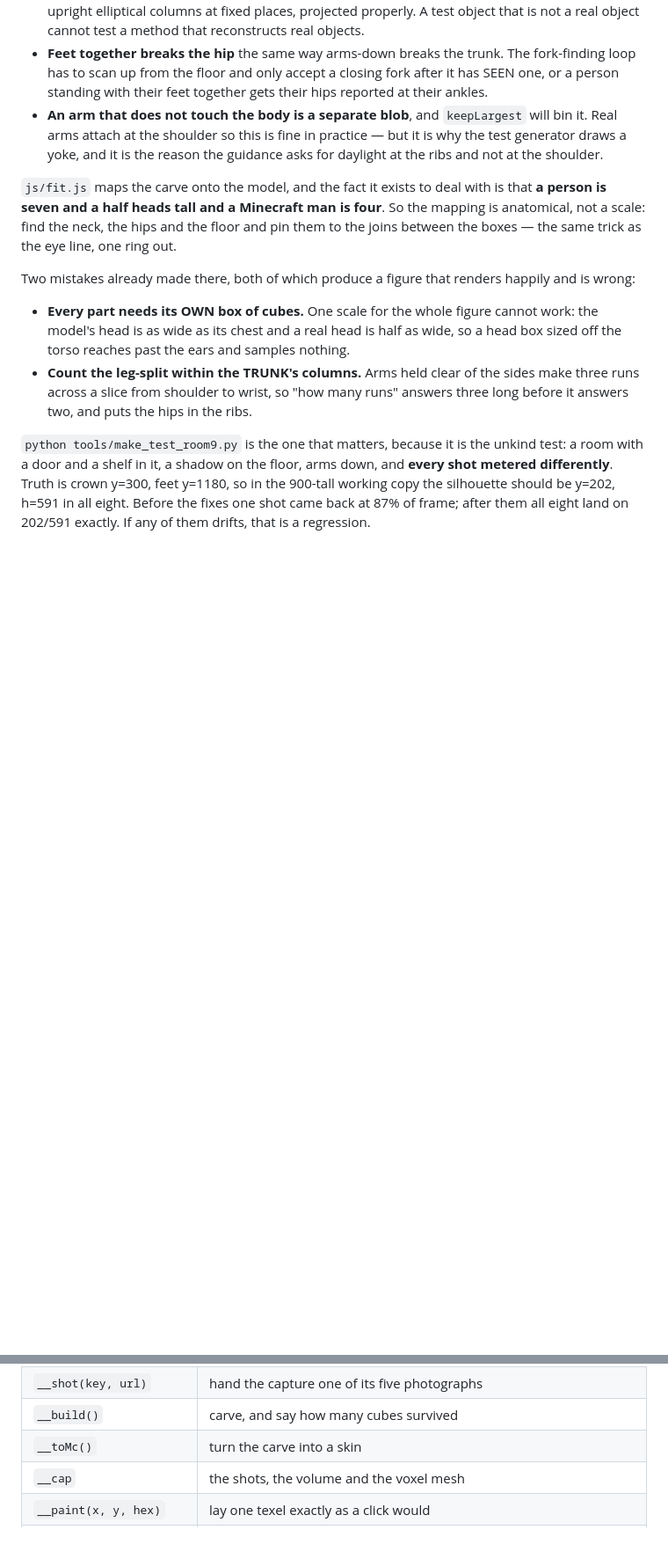
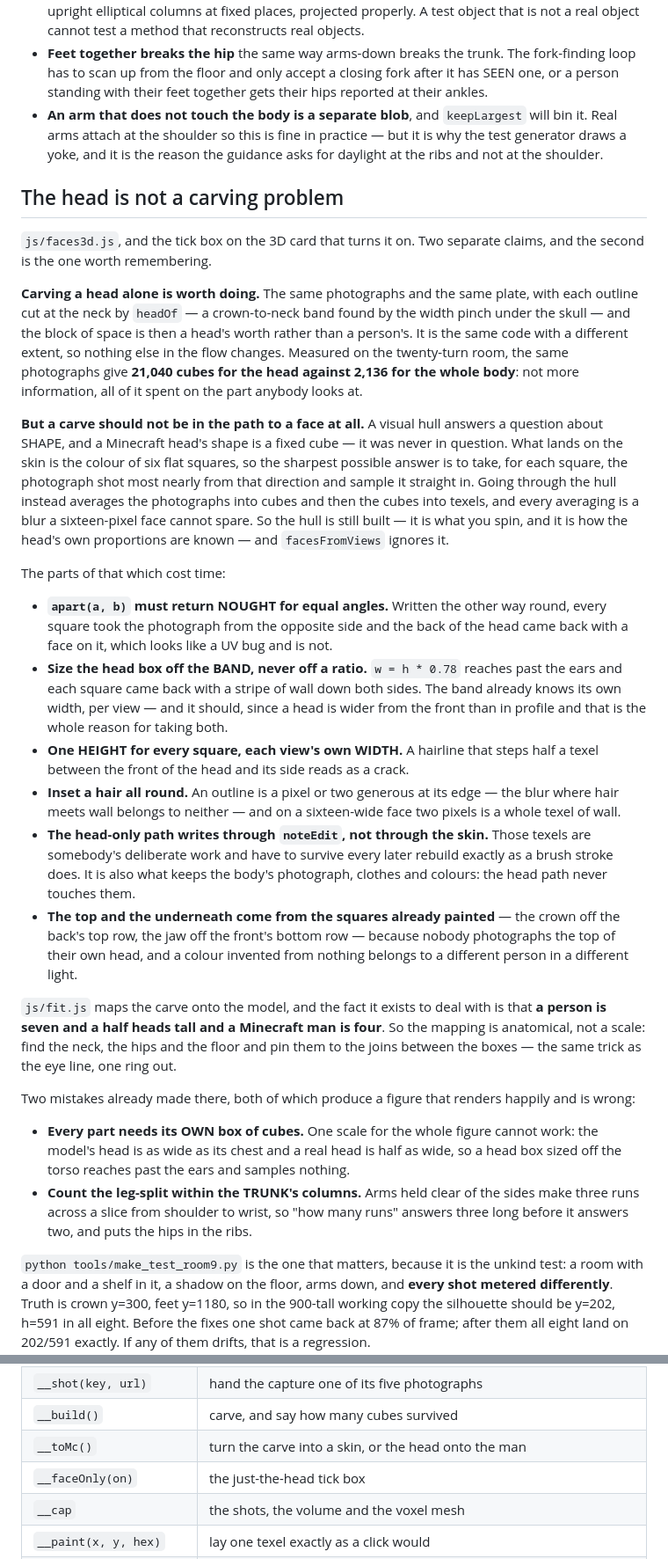
Before and after one commit to gkerherve/KherveSkins, a Markdown page: CLAUDE.md, 2 parts joined by grey strips. Shown at 88% size. Drawn GitHub-style; blank space fills up the shorter version.

```diff
--- a/CLAUDE.md
+++ b/CLAUDE.md
@@ -246,6 +246,55 @@ Three more things that cost time and would cost it again:
   in practice — but it is why the test generator draws a yoke, and it is the
   reason the guidance asks for daylight at the ribs and not at the shoulder.
 
+## The head is not a carving problem
+
+`js/faces3d.js`, and the tick box on the 3D card that turns it on. Two
+separate claims, and the second is the one worth remembering.
+
+**Carving a head alone is worth doing.** The same photographs and the same
+plate, with each outline cut at the neck by `headOf` — a crown-to-neck band
+found by the width pinch under the skull — and the block of space is then a
+head's worth rather than a person's. It is the same code with a different
+extent, so nothing else in the flow changes. Measured on the twenty-turn
+room, the same photographs give **21,040 cubes for the head against 2,136 for
+the whole body**: not more information, all of it spent on the part anybody
+looks at.
+
+**But a carve should not be in the path to a face at all.** A visual hull
+answers a question about SHAPE, and a Minecraft head's shape is a fixed cube —
+it was never in question. What lands on the skin is the colour of six flat
+squares, so the sharpest possible answer is to take, for each square, the
+photograph shot most nearly from that direction and sample it straight in.
+Going through the hull instead averages the photographs into cubes and then
+the cubes into texels, and every averaging is a blur a sixteen-pixel face
+cannot spare. So the hull is still built — it is what you spin, and it is how
+the head's own proportions are known — and `facesFromViews` ignores it.
+
+The parts of that which cost time:
+
+- **`apart(a, b)` must return NOUGHT for equal angles.** Written the other way
+  round, every square took the photograph from the opposite side and the back
+  of the head came back with a face on it, which looks like a UV bug and is
+  not.
+- **Size the head box off the BAND, never off a ratio.** `w = h * 0.78` reaches
+  past the ears and each square came back with a stripe of wall down both
+  sides. The band already knows its own width, per view — and it should, since
+  a head is wider from the front than in profile and that is the whole reason
+  for taking both.
+- **One HEIGHT for every square, each view's own WIDTH.** A hairline that steps
+  half a texel between the front of the head and its side reads as a crack.
+- **Inset a hair all round.** An outline is a pixel or two generous at its
+  edge — the blur where hair meets wall belongs to neither — and on a
+  sixteen-wide face two pixels is a whole texel of wall.
+- **The head-only path writes through `noteEdit`, not through the skin.**
+  Those texels are somebody's deliberate work and have to survive every later
+  rebuild exactly as a brush stroke does. It is also what keeps the body's
+  photograph, clothes and colours: the head path never touches them.
+- **The top and the underneath come from the squares already painted** — the
+  crown off the back's top row, the jaw off the front's bottom row — because
+  nobody photographs the top of their own head, and a colour invented from
+  nothing belongs to a different person in a different light.
+
 `js/fit.js` maps the carve onto the model, and the fact it exists to deal
 with is that **a person is seven and a half heads tall and a Minecraft man is
 four**. So the mapping is anatomical, not a scale: find the neck, the hips
@@ -374,7 +423,8 @@ asking anybody to look:
 | `__openCat(key)` | open one rack of the wardrobe, or go back to the list |
 | `__shot(key, url)` | hand the capture one of its five photographs |
 | `__build()` | carve, and say how many cubes survived |
-| `__toMc()` | turn the carve into a skin |
+| `__toMc()` | turn the carve into a skin, or the head onto the man |
+| `__faceOnly(on)` | the just-the-head tick box |
 | `__cap` | the shots, the volume and the voxel mesh |
 | `__paint(x, y, hex)` | lay one texel exactly as a click would |
 | `capture(name)` | POST the render to `shots/NAME.png` |
```
Also changed, not shown: README.md (+24 -1 lines), docs/head.png (added).
